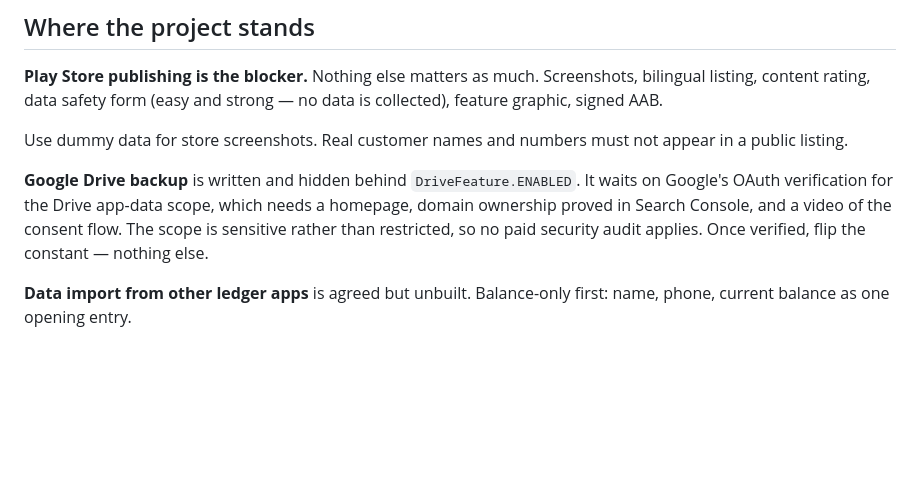
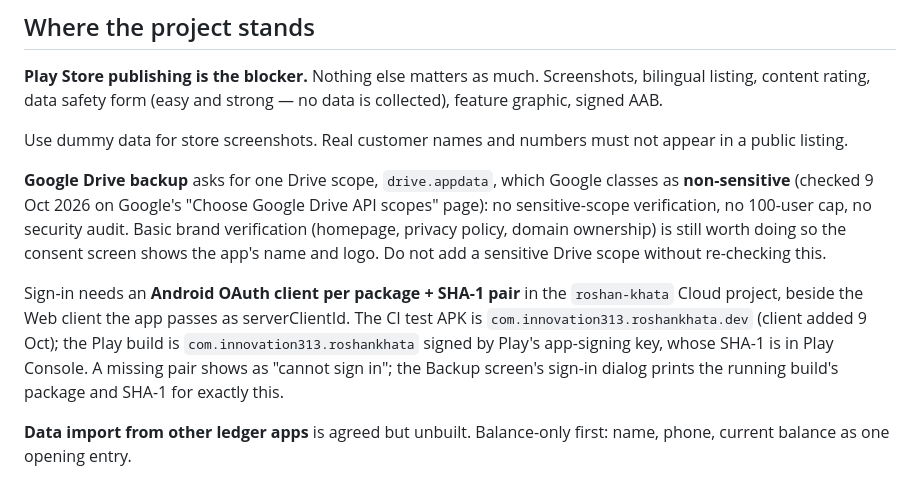
Before and after one commit to aliehtisham052-dotcom/RoshanKhata, a Markdown page: CLAUDE.md, the part around the change. Rendered like a GitHub page; blank space fills up the shorter version.

Commit message:
CLAUDE.md: the Drive scope is non-sensitive, and sign-in needs one Android client per package and SHA-1. The note said drive.appdata was a sensitive scope waiting on verification; Google classes it as non-sensitive, so neither the sensitive-scope verification nor the 100-user cap applies. It also records what fixed the owner's "cannot sign in" today: the .dev test build had no Android OAuth client of its own
Co-Authored-By: Claude Opus 5.5 <noreply@anthropic.com>
Claude-Session: https://claude.ai/code/session_01V8A9iP1yxGytp1owyb85KM

```diff
--- a/CLAUDE.md
+++ b/CLAUDE.md
@@ -146,11 +146,20 @@ strong — no data is collected), feature graphic, signed AAB.
 Use dummy data for store screenshots. Real customer names and numbers must not
 appear in a public listing.
 
-**Google Drive backup** is written and hidden behind `DriveFeature.ENABLED`.
-It waits on Google's OAuth verification for the Drive app-data scope, which
-needs a homepage, domain ownership proved in Search Console, and a video of
-the consent flow. The scope is sensitive rather than restricted, so no paid
-security audit applies. Once verified, flip the constant — nothing else.
+**Google Drive backup** asks for one Drive scope, `drive.appdata`, which
+Google classes as **non-sensitive** (checked 9 Oct 2026 on Google's "Choose
+Google Drive API scopes" page): no sensitive-scope verification, no 100-user
+cap, no security audit. Basic brand verification (homepage, privacy policy,
+domain ownership) is still worth doing so the consent screen shows the app's
+name and logo. Do not add a sensitive Drive scope without re-checking this.
+
+Sign-in needs an **Android OAuth client per package + SHA-1 pair** in the
+`roshan-khata` Cloud project, beside the Web client the app passes as
+serverClientId. The CI test APK is `com.innovation313.roshankhata.dev`
+(client added 9 Oct); the Play build is `com.innovation313.roshankhata`
+signed by Play's app-signing key, whose SHA-1 is in Play Console. A missing
+pair shows as "cannot sign in"; the Backup screen's sign-in dialog prints the
+running build's package and SHA-1 for exactly this.
 
 **Data import from other ledger apps** is agreed but unbuilt. Balance-only
 first: name, phone, current balance as one opening entry.
```
